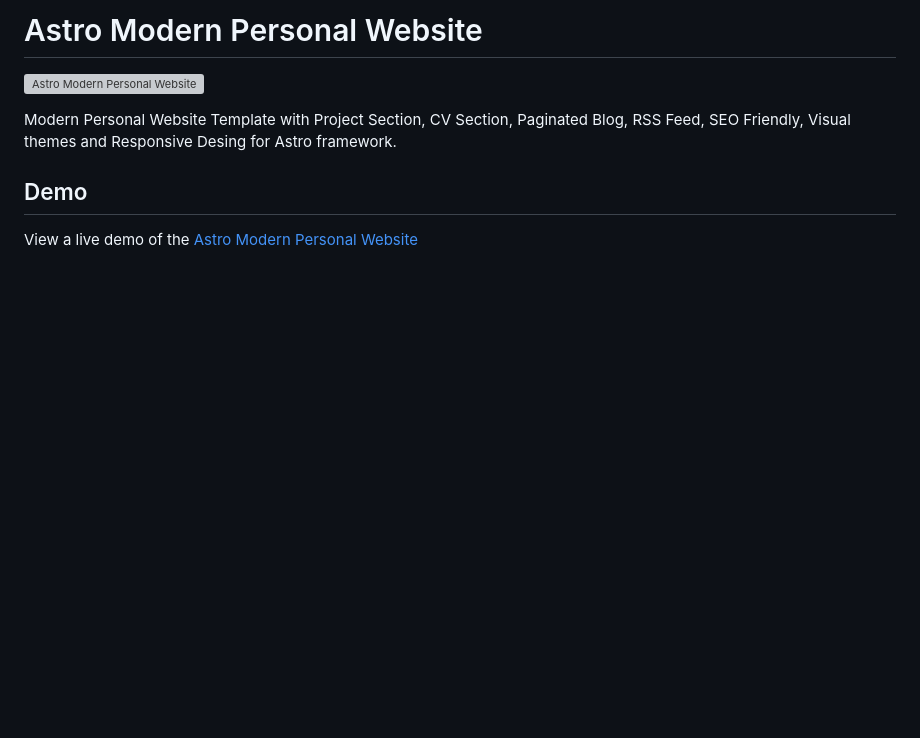
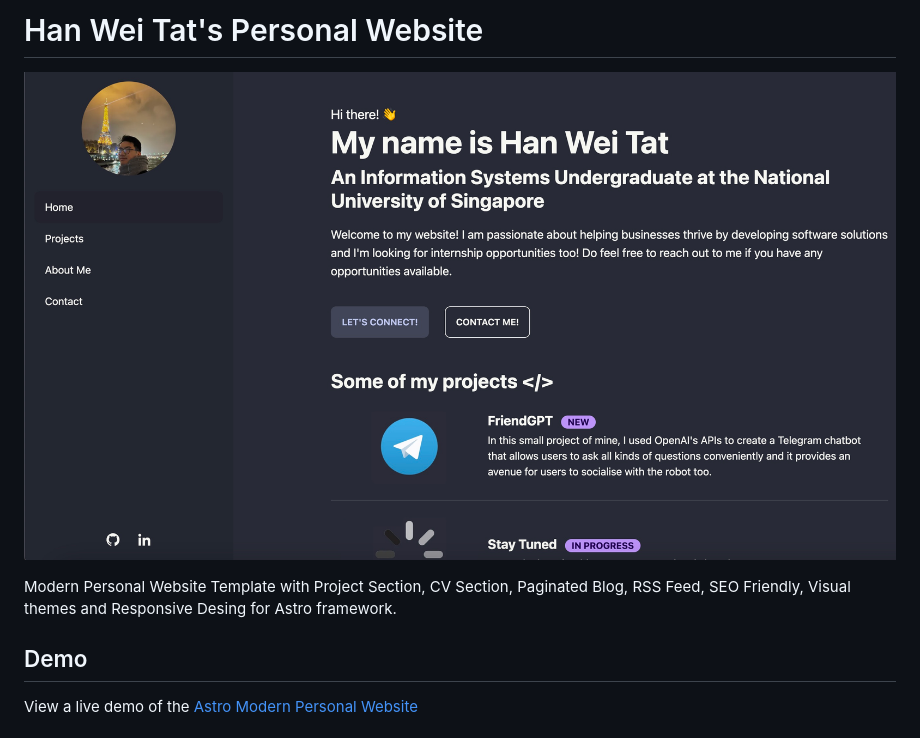
Before and after one commit to hanweitat/website, a Markdown page: README.md, the part around the change. GitHub-like rendering; blank space fills up the shorter version; grey boxes are pictures that could not be loaded.

```diff
--- a/README.md
+++ b/README.md
@@ -1,6 +1,6 @@
-# Astro Modern Personal Website
+# Han Wei Tat's Personal Website
 
-![Astro Modern Personal Website](public/social_img.png)
+![Astro Modern Personal Website](public/social_img.jpeg)
 
 Modern Personal Website Template with Project Section, CV Section, Paginated Blog, RSS Feed, SEO Friendly, Visual themes and Responsive Desing for Astro framework.
 
```
